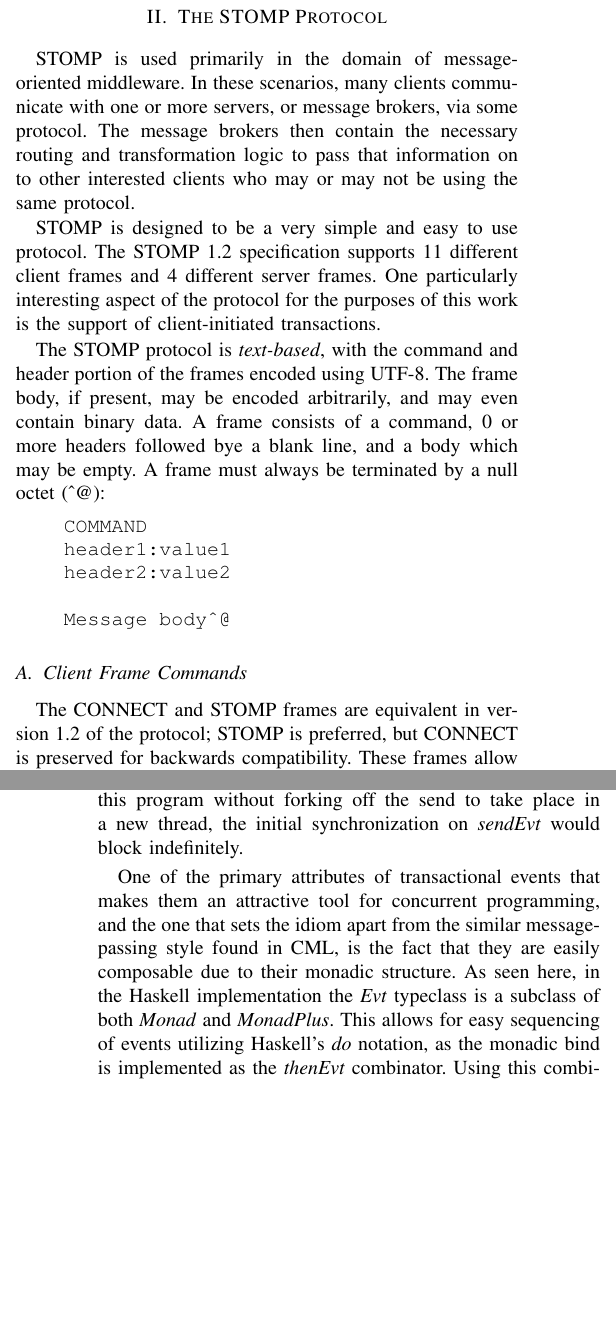
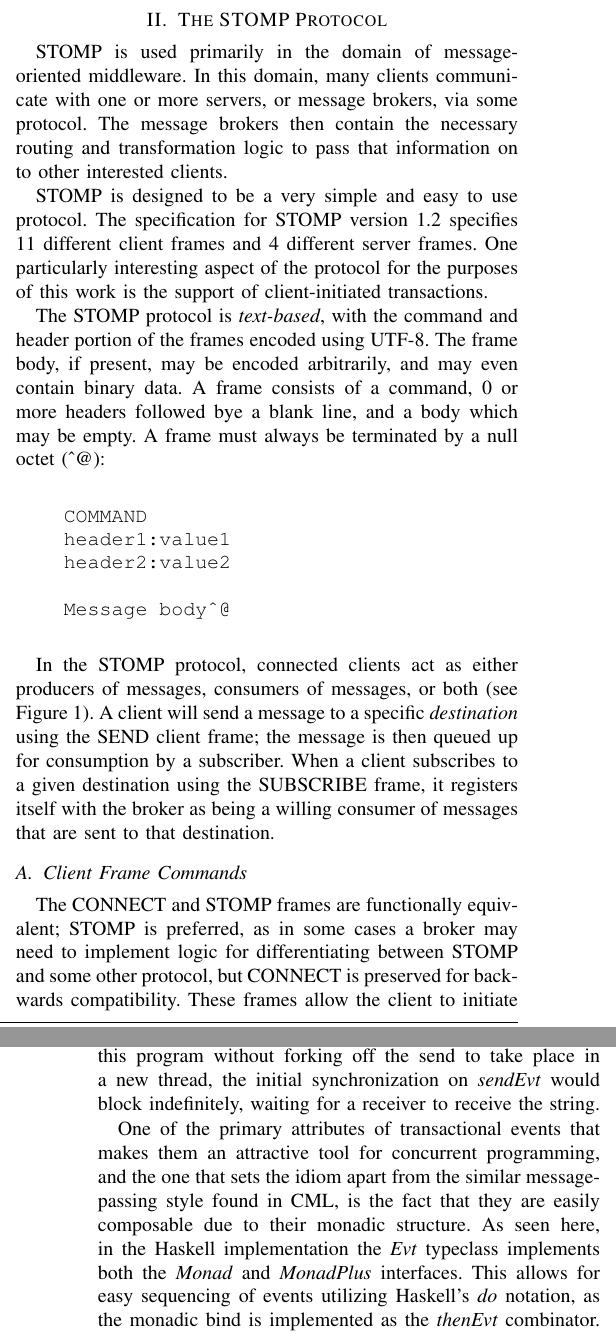
Before and after one commit to wickstopher/ms-project-report, a LaTeX paper (wicks_report.tex): two parts of the columns of pages 1 and 3 of 10, joined at a grey line, cut so that both start at the same text, the shorter picture padded with empty space. Compiled offline with pdfLaTeX; a missing font is replaced by an installed copy or a similar font; a LaTeX package or settings file that is missing is left out.

Commit message:
Address lots of comments from professor.

```diff
--- a/wicks_report.tex
+++ b/wicks_report.tex
@@ -101,13 +101,15 @@ and interesting use cases for transactional events as a programming model.
 
 \section{The STOMP Protocol}
 
-STOMP is used primarily in the domain of message-oriented middleware. In these scenarios, many clients
-communicate with one or more servers, or message brokers, via some protocol. The message brokers then contain the necessary routing and transformation logic to pass that information on to other interested clients who may or may not be using the same protocol.
+STOMP is used primarily in the domain of message-oriented middleware. In this domain, many clients
+communicate with one or more servers, or message brokers, via some protocol. The message brokers then contain the necessary routing and transformation logic to pass that information on to other interested clients.
 
-STOMP is designed to be a very simple and easy to use protocol. The STOMP 1.2 specification supports 11 different client frames and 4 different server frames. One particularly interesting aspect of the protocol for the purposes of this work is the support of client-initiated transactions.
+STOMP is designed to be a very simple and easy to use protocol. The specification for STOMP version 1.2 specifies 11 different client frames and 4 different server frames. One particularly interesting aspect of the protocol for the purposes of this work is the support of client-initiated transactions.
 
 The STOMP protocol is \textit{text-based}, with the command and header portion of the frames encoded using UTF-8. The frame body, if present, may be encoded arbitrarily, and may even contain binary data. A frame consists of a command, 0 or more headers followed bye a blank line, and a body which may be empty. A frame must always be terminated by a null octet (\^{}@):
 
+\begin{minted}{text}
+\end{minted}
 \begin{minted}{text}
     COMMAND
     header1:value1
@@ -115,3 +117,7 @@ The STOMP protocol is \textit{text-based}, with the command and header portion o
 
     Message body^@
 \end{minted}
+\begin{minted}{text}
+\end{minted}
+
+In the STOMP protocol, connected clients act as either producers of messages, consumers of messages, or both (see Figure \ref{stompsend}). A client will send a message to a specific \textit{destination} using the SEND client frame; the message is then queued up for consumption by a subscriber. When a client subscribes to a given destination using the SUBSCRIBE frame, it registers itself with the broker as being a willing consumer of messages that are sent to that destination.
@@ -118,7 +132,10 @@ The STOMP protocol is \textit{text-based}, with the command and header portion o
+        \label{stompsend}
+    \end{figure}
+
 
 \subsection{Client Frame Commands}
 
-The CONNECT and STOMP frames are equivalent in version 1.2 of the protocol; STOMP is preferred, but CONNECT is preserved for backwards compatibility. These frames allow the client to initiate a connection to a STOMP broker. The DISCONNECT frame allows a client to gracefully disconnect from a session with a STOMP broker. The SUBSCRIBE and UNSUBSCRIBE client frames allow a client to register and deregister their willingness to receive messages from a given destination. The ACK and NACK frames allow a client to either acknowledge of disacknowledge the processing of a received message. The BEGIN, COMMIT, and ABORT frames, respectively, allow the client to begin, commit, or abort a named transaction.
+The CONNECT and STOMP frames are functionally equivalent; STOMP is preferred, as in some cases a broker may need to implement logic for differentiating between STOMP and some other protocol, but CONNECT is preserved for backwards compatibility. These frames allow the client to initiate a connection to a STOMP broker. The DISCONNECT frame allows a client to gracefully disconnect from a session with a STOMP broker. The SUBSCRIBE and UNSUBSCRIBE client frames allow a client to register and deregister their willingness to receive messages from a given destination. The ACK and NACK frames allow a client to either acknowledge of disacknowledge the processing of a received message. The BEGIN, COMMIT, and ABORT frames, respectively, allow the client to begin, commit, or abort a named transaction.
 
 \subsection{Server Frame Commands}
 
@@ -211,7 +228,7 @@ This interface is used by composing events using the provided event combinators:
     \label{helloworld}
 \end{figure}
 
-This program first synchronizes on the creation of a new synchronous communications channel, forks off a thread that sends a String on the channel, and then blocks until it receives a String on the same channel, finally displaying it on the standard output. Note that if we were to attempt to write this program without forking off the send to take place in a new thread, the initial synchronization on \textit{sendEvt} would block indefinitely.
+This program first synchronizes on the creation of a new synchronous communications channel, forks off a thread that sends a String on the channel, and then blocks until it receives a String on the same channel, finally displaying it on the standard output. Note that if we were to attempt to write this program without forking off the send to take place in a new thread, the initial synchronization on \textit{sendEvt} would block indefinitely, waiting for a receiver to receive the string.
 
-One of the primary attributes of transactional events that makes them an attractive tool for concurrent programming, and the one that sets the idiom apart from the similar message-passing style found in CML, is the fact that they are easily composable due to their monadic structure. As seen here, in the Haskell implementation the \textit{Evt} typeclass is a subclass of both \textit{Monad} and \textit{MonadPlus}. This allows for easy sequencing of events utilizing Haskell's \textit{do} notation, as the monadic bind is implemented as the \textit{thenEvt} combinator. Using this combinator, one can compose an event comprised of smaller events that must be able to complete in sequence. If any individual event in the composite is unable to complete, the entire event ``fizzles" without any side-effects that are observable by the rest of the system, providing a transactional guarantee for event synchronization.
+One of the primary attributes of transactional events that makes them an attractive tool for concurrent programming, and the one that sets the idiom apart from the similar message-passing style found in CML, is the fact that they are easily composable due to their monadic structure. As seen here, in the Haskell implementation the \textit{Evt} typeclass implements both the \textit{Monad} and \textit{MonadPlus} interfaces. This allows for easy sequencing of events utilizing Haskell's \textit{do} notation, as the monadic bind is implemented as the \textit{thenEvt} combinator. Using this combinator, one can compose an event comprised of smaller events that must be able to complete in sequence. If any individual event in the composite is unable to complete, the entire event ``fizzles" without any side-effects that are observable by the rest of the system, providing a transactional guarantee for event synchronization.
 
```
Also changed, not shown: figures/send.pdf (added), wicks_report.tex (23 more changed lines).
